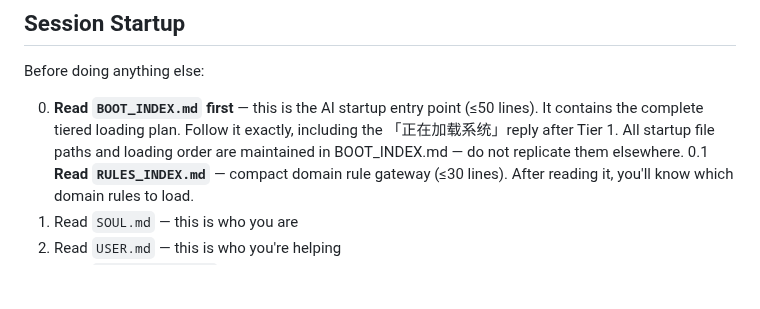
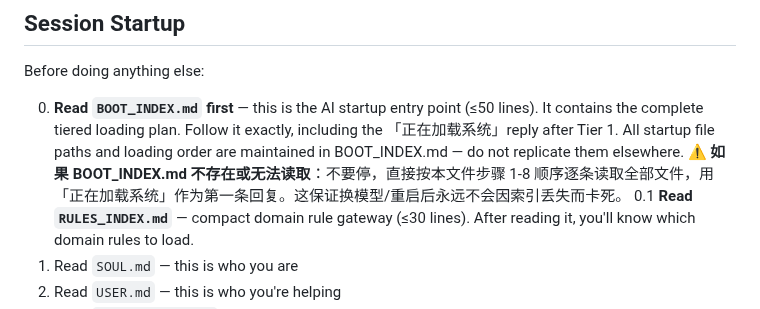
Before and after one commit to missyouangeled/Mark1, a Markdown page: AGENTS.md, the part around the change. Drawn GitHub-style; blank space fills up the shorter version.

Commit message:
fix: BOOT_INDEX.md 兜底规则 — 索引丢失时回退到逐条加载
- AGENTS.md step 0 新增: 如果 BOOT_INDEX.md 不可用，直接走步骤 1-8
- 已通过 boot_test 分身验证整条启动链正常工作
- 分身日志: 35s / 32.5K tokens / 16 个文件全部正确加载

```diff
--- a/AGENTS.md
+++ b/AGENTS.md
@@ -11,6 +11,7 @@ If `BOOTSTRAP.md` exists, that's your birth certificate. Follow it, figure out w
 Before doing anything else:
 
 0. **Read `BOOT_INDEX.md` first** — this is the AI startup entry point (≤50 lines). It contains the complete tiered loading plan. Follow it exactly, including the 「正在加载系统」reply after Tier 1. All startup file paths and loading order are maintained in BOOT_INDEX.md — do not replicate them elsewhere.
+   **⚠️ 如果 BOOT_INDEX.md 不存在或无法读取**：不要停，直接按本文件步骤 1-8 顺序逐条读取全部文件，用「正在加载系统」作为第一条回复。这保证换模型/重启后永远不会因索引丢失而卡死。
 0.1 **Read `RULES_INDEX.md`** — compact domain rule gateway (≤30 lines). After reading it, you'll know which domain rules to load.
 1. Read `SOUL.md` — this is who you are
 2. Read `USER.md` — this is who you're helping
```
